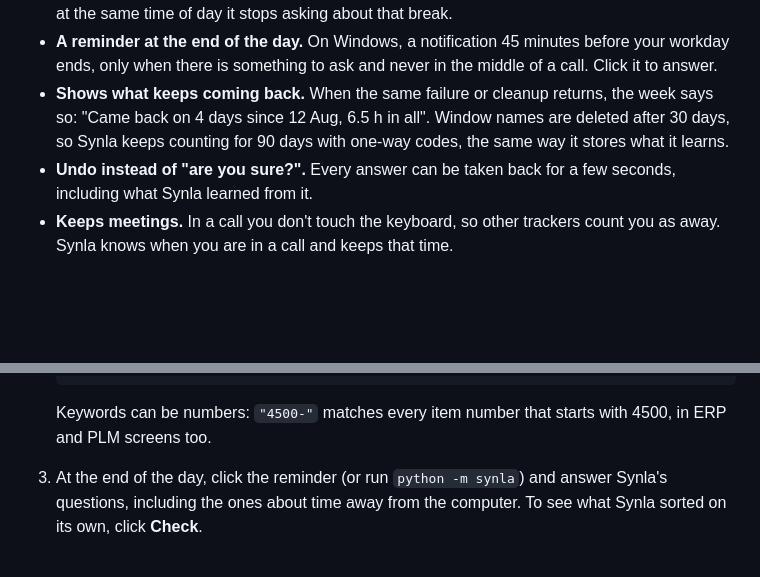
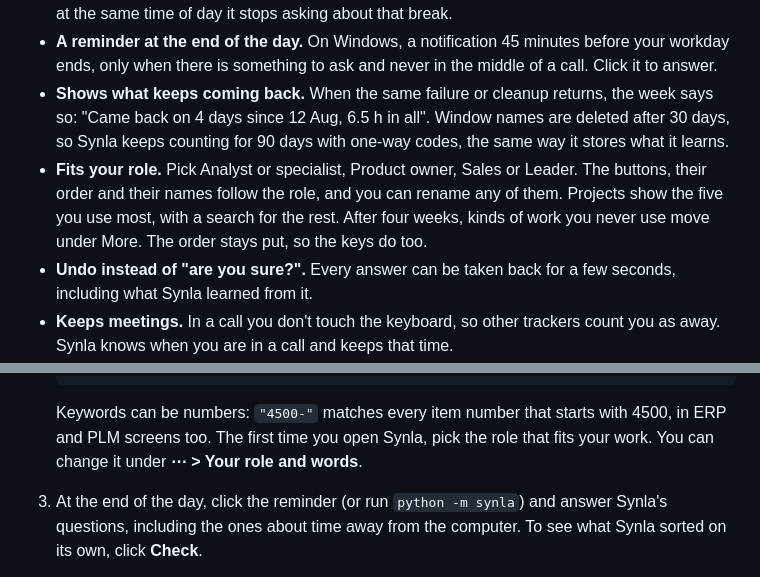
Before and after one commit to unamarie/synla, a Markdown page: README.md, 2 parts joined by grey strips. Rendered like a GitHub page; blank space fills up the shorter version.

````diff
--- a/README.md
+++ b/README.md
@@ -29,6 +29,9 @@ employer could use to monitor anyone.
 - **Shows what keeps coming back.** When the same failure or cleanup returns, the week says so: "Came back on
   4 days since 12 Aug, 6.5 h in all". Window names are deleted after 30 days, so Synla keeps counting for 90 days with
   one-way codes, the same way it stores what it learns.
+- **Fits your role.** Pick Analyst or specialist, Product owner, Sales or Leader. The buttons, their order and their
+  names follow the role, and you can rename any of them. Projects show the five you use most, with a search for the
+  rest. After four weeks, kinds of work you never use move under More. The order stays put, so the keys do too.
 - **Undo instead of "are you sure?".** Every answer can be taken back for a few seconds, including what Synla learned
   from it.
 - **Keeps meetings.** In a call you don't touch the keyboard, so other trackers count you as away. Synla knows when
@@ -164,6 +181,8 @@ python -m synla demo
    ```
 
    Keywords can be numbers: `"4500-"` matches every item number that starts with 4500, in ERP and PLM screens too.
+   The first time you open Synla, pick the role that fits your work. You can change it under **⋯ > Your role and
+   words**.
 
 3. At the end of the day, click the reminder (or run `python -m synla`) and answer Synla's questions, including
    the ones about time away from the computer. To see what Synla sorted on its own, click **Check**.
````
Also changed, not shown: other parts of README.md (+17 -1 lines), docs/roles.png (added), 9 other files.
